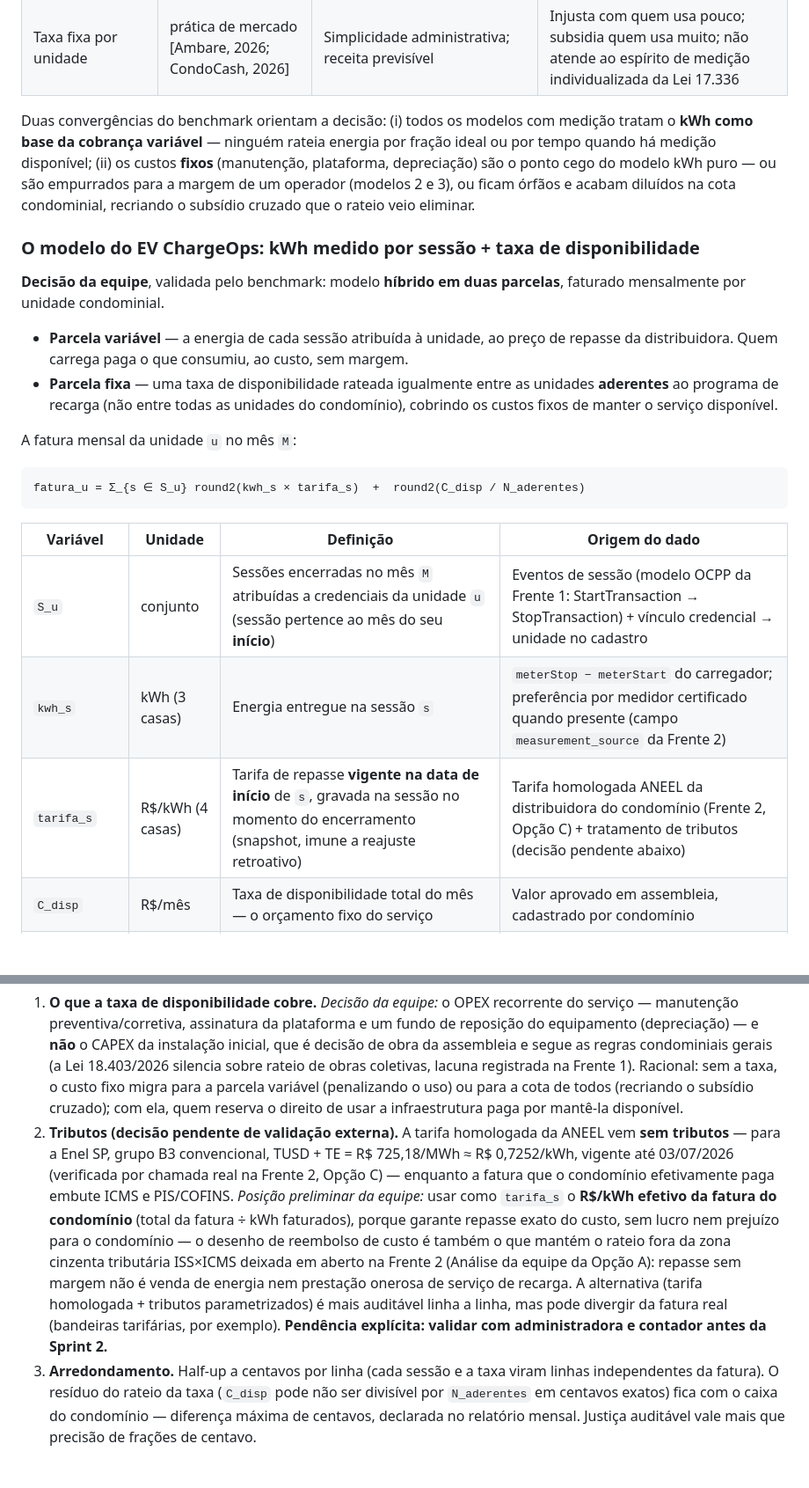
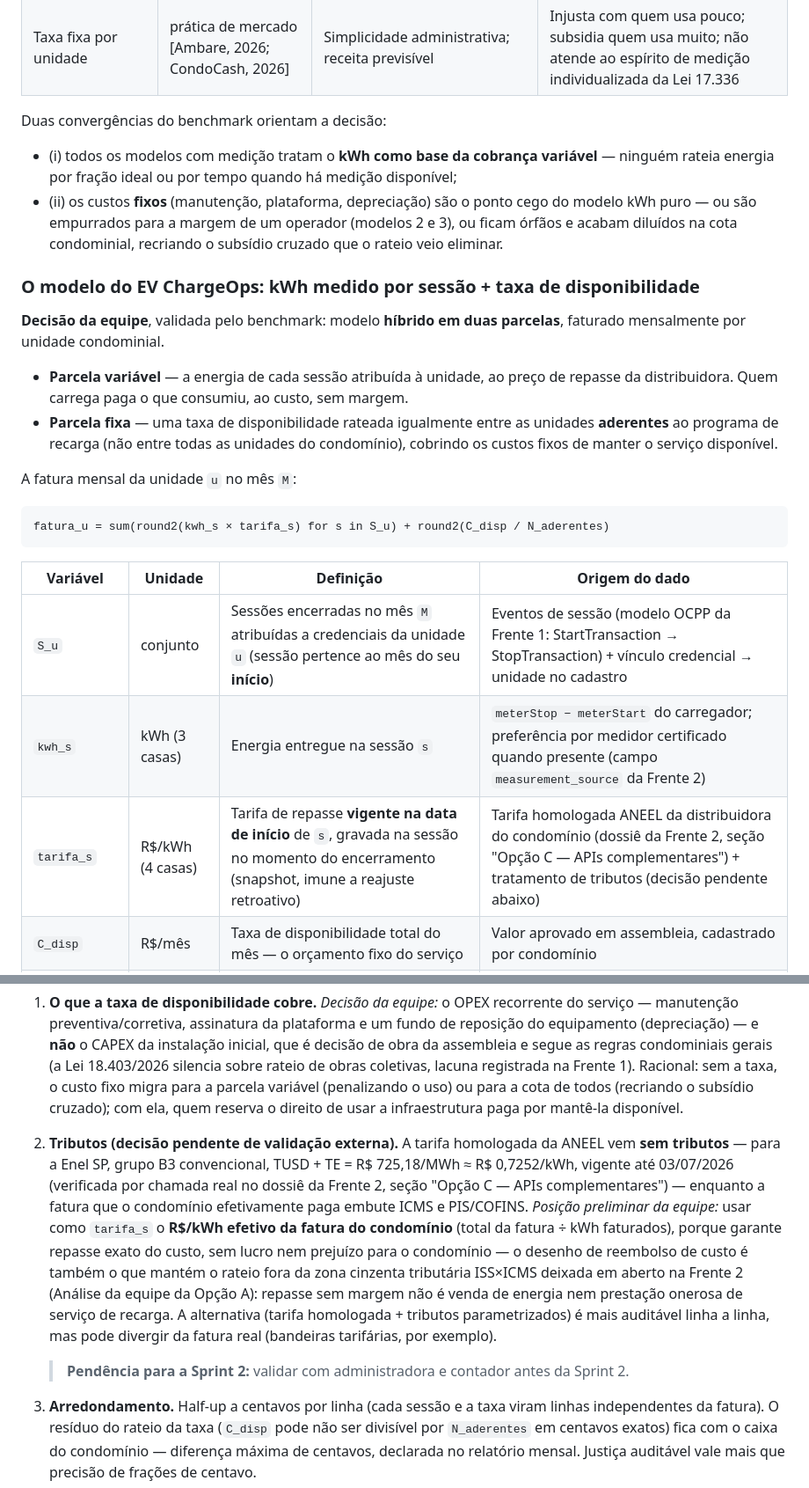
Before and after one commit to iurileao-hub/challenge-2026, a Markdown page: docs/frente-3-arquitetura.md, 2 parts joined by grey strips. Shown at 88% size. Rendered like a GitHub page; blank space fills up the shorter version.

Commit message:
docs: notação uniforme e legibilidade no modelo de rateio (review)
Co-Authored-By: Claude Fable 5 <noreply@anthropic.com>

````diff
--- a/docs/frente-3-arquitetura.md
+++ b/docs/frente-3-arquitetura.md
@@ -29,7 +29,10 @@ A taxonomia de cinco modelos de monetização já está na Frente 1 (Modelos de
 | Concessão interna (kWh com margem) | EZVolt (BR) | CAPEX zero para o condomínio; operação e manutenção terceirizadas | Tarifa final muito acima do custo da energia; lock-in contratual com o operador; menos transparência de formação de preço |
 | Taxa fixa por unidade | prática de mercado [Ambare, 2026; CondoCash, 2026] | Simplicidade administrativa; receita previsível | Injusta com quem usa pouco; subsidia quem usa muito; não atende ao espírito de medição individualizada da Lei 17.336 |
 
-Duas convergências do benchmark orientam a decisão: (i) todos os modelos com medição tratam o **kWh como base da cobrança variável** — ninguém rateia energia por fração ideal ou por tempo quando há medição disponível; (ii) os custos **fixos** (manutenção, plataforma, depreciação) são o ponto cego do modelo kWh puro — ou são empurrados para a margem de um operador (modelos 2 e 3), ou ficam órfãos e acabam diluídos na cota condominial, recriando o subsídio cruzado que o rateio veio eliminar.
+Duas convergências do benchmark orientam a decisão:
+
+- (i) todos os modelos com medição tratam o **kWh como base da cobrança variável** — ninguém rateia energia por fração ideal ou por tempo quando há medição disponível;
+- (ii) os custos **fixos** (manutenção, plataforma, depreciação) são o ponto cego do modelo kWh puro — ou são empurrados para a margem de um operador (modelos 2 e 3), ou ficam órfãos e acabam diluídos na cota condominial, recriando o subsídio cruzado que o rateio veio eliminar.
 
 ### O modelo do EV ChargeOps: kWh medido por sessão + taxa de disponibilidade
 
@@ -41,14 +44,14 @@ Duas convergências do benchmark orientam a decisão: (i) todos os modelos com m
 A fatura mensal da unidade `u` no mês `M`:
 
 ```
-fatura_u = Σ_{s ∈ S_u} round2(kwh_s × tarifa_s)  +  round2(C_disp / N_aderentes)
+fatura_u = sum(round2(kwh_s × tarifa_s) for s in S_u) + round2(C_disp / N_aderentes)
 ```
 
 | Variável | Unidade | Definição | Origem do dado |
 |---|---|---|---|
 | `S_u` | conjunto | Sessões encerradas no mês `M` atribuídas a credenciais da unidade `u` (sessão pertence ao mês do seu **início**) | Eventos de sessão (modelo OCPP da Frente 1: StartTransaction → StopTransaction) + vínculo credencial → unidade no cadastro |
 | `kwh_s` | kWh (3 casas) | Energia entregue na sessão `s` | `meterStop − meterStart` do carregador; preferência por medidor certificado quando presente (campo `measurement_source` da Frente 2) |
-| `tarifa_s` | R$/kWh (4 casas) | Tarifa de repasse **vigente na data de início** de `s`, gravada na sessão no momento do encerramento (snapshot, imune a reajuste retroativo) | Tarifa homologada ANEEL da distribuidora do condomínio (Frente 2, Opção C) + tratamento de tributos (decisão pendente abaixo) |
+| `tarifa_s` | R$/kWh (4 casas) | Tarifa de repasse **vigente na data de início** de `s`, gravada na sessão no momento do encerramento (snapshot, imune a reajuste retroativo) | Tarifa homologada ANEEL da distribuidora do condomínio (dossiê da Frente 2, seção "Opção C — APIs complementares") + tratamento de tributos (decisão pendente abaixo) |
 | `C_disp` | R$/mês | Taxa de disponibilidade total do mês — o orçamento fixo do serviço | Valor aprovado em assembleia, cadastrado por condomínio |
 | `N_aderentes` | inteiro ≥ 1 | Unidades aderentes ao programa no mês `M` | Cadastro de adesão por unidade |
 | `round2` | — | Arredondamento a centavos, meio-para-cima (half-up), aplicado **por linha da fatura** | Regra do motor de faturamento |
@@ -56,7 +59,9 @@ fatura_u = Σ_{s ∈ S_u} round2(kwh_s × tarifa_s)  +  round2(C_disp / N_aderen
 Três decisões da equipe embutidas na fórmula, com justificativa:
 
 1. **O que a taxa de disponibilidade cobre.** *Decisão da equipe:* o OPEX recorrente do serviço — manutenção preventiva/corretiva, assinatura da plataforma e um fundo de reposição do equipamento (depreciação) — e **não** o CAPEX da instalação inicial, que é decisão de obra da assembleia e segue as regras condominiais gerais (a Lei 18.403/2026 silencia sobre rateio de obras coletivas, lacuna registrada na Frente 1). Racional: sem a taxa, o custo fixo migra para a parcela variável (penalizando o uso) ou para a cota de todos (recriando o subsídio cruzado); com ela, quem reserva o direito de usar a infraestrutura paga por mantê-la disponível.
-2. **Tributos (decisão pendente de validação externa).** A tarifa homologada da ANEEL vem **sem tributos** — para a Enel SP, grupo B3 convencional, TUSD + TE = R$ 725,18/MWh ≈ R$ 0,7252/kWh, vigente até 03/07/2026 (verificada por chamada real na Frente 2, Opção C) — enquanto a fatura que o condomínio efetivamente paga embute ICMS e PIS/COFINS. *Posição preliminar da equipe:* usar como `tarifa_s` o **R$/kWh efetivo da fatura do condomínio** (total da fatura ÷ kWh faturados), porque garante repasse exato do custo, sem lucro nem prejuízo para o condomínio — o desenho de reembolso de custo é também o que mantém o rateio fora da zona cinzenta tributária ISS×ICMS deixada em aberto na Frente 2 (Análise da equipe da Opção A): repasse sem margem não é venda de energia nem prestação onerosa de serviço de recarga. A alternativa (tarifa homologada + tributos parametrizados) é mais auditável linha a linha, mas pode divergir da fatura real (bandeiras tarifárias, por exemplo). **Pendência explícita: validar com administradora e contador antes da Sprint 2.**
+2. **Tributos (decisão pendente de validação externa).** A tarifa homologada da ANEEL vem **sem tributos** — para a Enel SP, grupo B3 convencional, TUSD + TE = R$ 725,18/MWh ≈ R$ 0,7252/kWh, vigente até 03/07/2026 (verificada por chamada real no dossiê da Frente 2, seção "Opção C — APIs complementares") — enquanto a fatura que o condomínio efetivamente paga embute ICMS e PIS/COFINS. *Posição preliminar da equipe:* usar como `tarifa_s` o **R$/kWh efetivo da fatura do condomínio** (total da fatura ÷ kWh faturados), porque garante repasse exato do custo, sem lucro nem prejuízo para o condomínio — o desenho de reembolso de custo é também o que mantém o rateio fora da zona cinzenta tributária ISS×ICMS deixada em aberto na Frente 2 (Análise da equipe da Opção A): repasse sem margem não é venda de energia nem prestação onerosa de serviço de recarga. A alternativa (tarifa homologada + tributos parametrizados) é mais auditável linha a linha, mas pode divergir da fatura real (bandeiras tarifárias, por exemplo).
+
+   > **Pendência para a Sprint 2:** validar com administradora e contador antes da Sprint 2.
 3. **Arredondamento.** Half-up a centavos por linha (cada sessão e a taxa viram linhas independentes da fatura). O resíduo do rateio da taxa (`C_disp` pode não ser divisível por `N_aderentes` em centavos exatos) fica com o caixa do condomínio — diferença máxima de centavos, declarada no relatório mensal. Justiça auditável vale mais que precisão de frações de centavo.
 
 **Demonstração curta** (o mês fictício completo, com várias unidades, é objeto da Opção C): unidade 72, mês com 3 sessões, tarifa de referência R$ 0,7252/kWh (Enel SP B3, sem tributos), `C_disp` = R$ 180,00, 12 unidades aderentes:
````
Also changed, not shown: other parts of docs/frente-3-arquitetura.md (+1 -1 lines).
